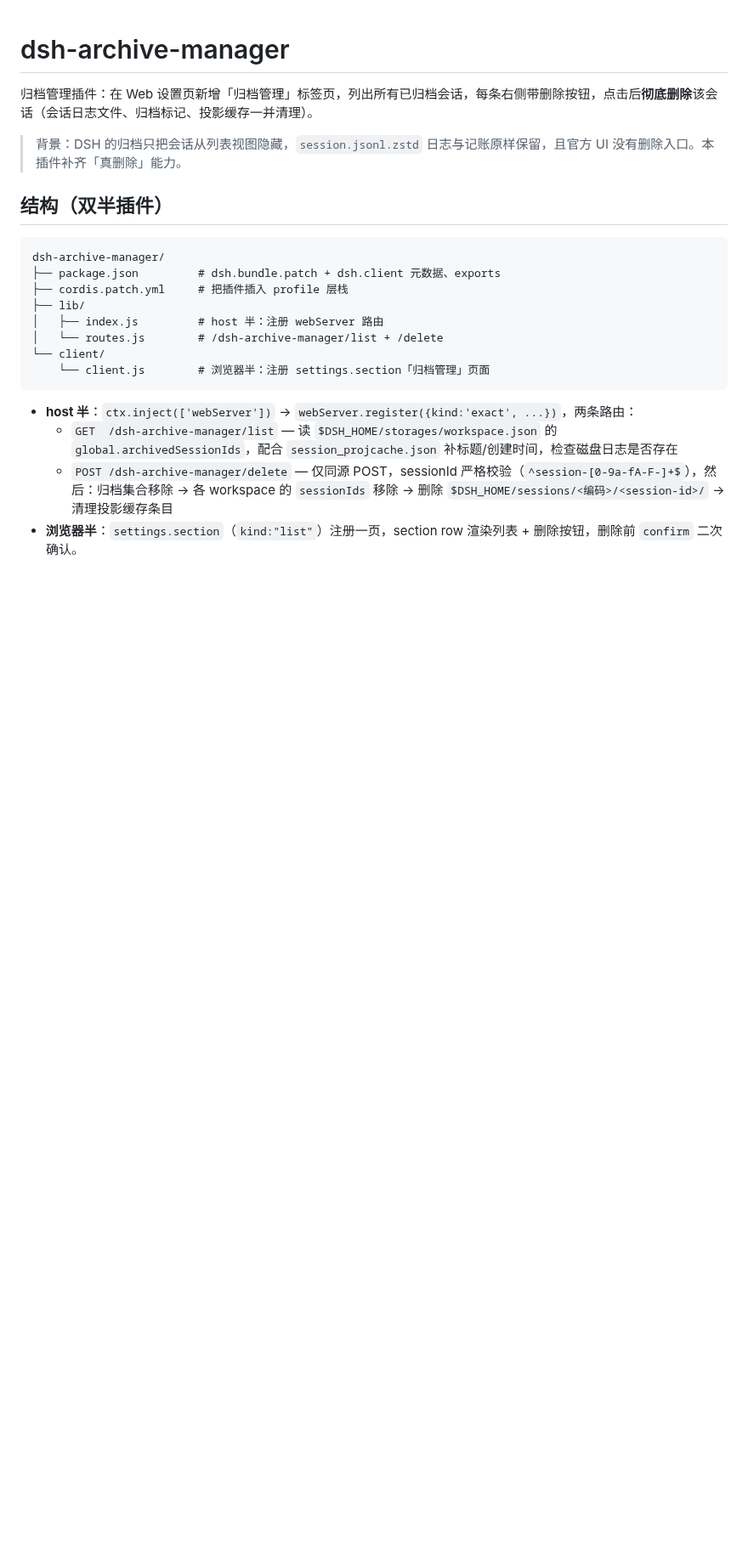
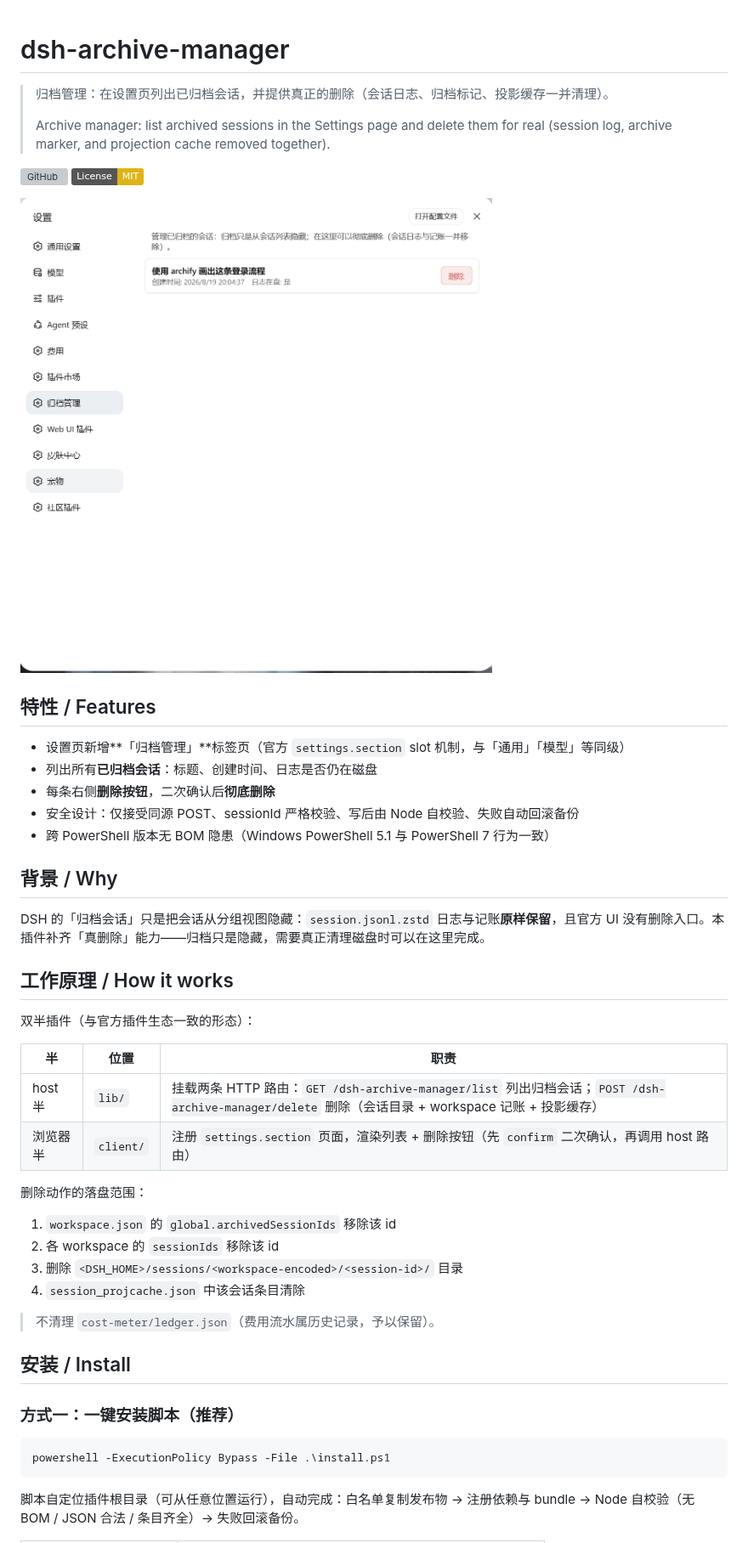
Before and after one commit to MS666666/dsh-archive-manager, a Markdown page: README.md, the part around one of its changes. Shown at 85% size. GitHub-like rendering; pictures changed too: docs/screenshot.png (added); badges without logos; blank space fills up the shorter version; grey boxes are pictures that could not be loaded.

````diff
--- a/README.md
+++ b/README.md
@@ -1,24 +1,51 @@
 # dsh-archive-manager
 
-归档管理插件：在 Web 设置页新增「归档管理」标签页，列出所有已归档会话，每条右侧带删除按钮，点击后**彻底删除**该会话（会话日志文件、归档标记、投影缓存一并清理）。
+> 归档管理：在设置页列出已归档会话，并提供真正的删除（会话日志、归档标记、投影缓存一并清理）。
+>
+> Archive manager: list archived sessions in the Settings page and delete them for real (session log, archive marker, and projection cache removed together).
 
-> 背景：DSH 的归档只把会话从列表视图隐藏，`session.jsonl.zstd` 日志与记账原样保留，且官方 UI 没有删除入口。本插件补齐「真删除」能力。
+[![GitHub](https://img.shields.io/badge/GitHub-MS666666%2Fdsh--archive--manager-181717?logo=github&logoColor=white)](https://github.com/MS666666/dsh-archive-manager)
+[![License: MIT](https://img.shields.io/badge/License-MIT-yellow.svg)](LICENSE)
 
-## 结构（双半插件）
+![cover](/docs/screenshot.png)
 
-```
-dsh-archive-manager/
-├── package.json         # dsh.bundle.patch + dsh.client 元数据、exports
-├── cordis.patch.yml     # 把插件插入 profile 层栈
-├── lib/
-│   ├── index.js         # host 半：注册 webServer 路由
-│   └── routes.js        # /dsh-archive-manager/list + /delete
-└── client/
-    └── client.js        # 浏览器半：注册 settings.section「归档管理」页面
+## 特性 / Features
+
+- 设置页新增**「归档管理」**标签页（官方 `settings.section` slot 机制，与「通用」「模型」等同级）
+- 列出所有**已归档会话**：标题、创建时间、日志是否仍在磁盘
+- 每条右侧**删除按钮**，二次确认后**彻底删除**
+- 安全设计：仅接受同源 POST、sessionId 严格校验、写后由 Node 自校验、失败自动回滚备份
+- 跨 PowerShell 版本无 BOM 隐患（Windows PowerShell 5.1 与 PowerShell 7 行为一致）
+
+## 背景 / Why
+
+DSH 的「归档会话」只是把会话从分组视图隐藏：`session.jsonl.zstd` 日志与记账**原样保留**，且官方 UI 没有删除入口。本插件补齐「真删除」能力——归档只是隐藏，需要真正清理磁盘时可以在这里完成。
+
+## 工作原理 / How it works
+
+双半插件（与官方插件生态一致的形态）：
+
+| 半 | 位置 | 职责 |
+|---|---|---|
+| host 半 | `lib/` | 挂载两条 HTTP 路由：`GET /dsh-archive-manager/list` 列出归档会话；`POST /dsh-archive-manager/delete` 删除（会话目录 + workspace 记账 + 投影缓存） |
+| 浏览器半 | `client/` | 注册 `settings.section` 页面，渲染列表 + 删除按钮（先 `confirm` 二次确认，再调用 host 路由） |
+
+删除动作的落盘范围：
+
+1. `workspace.json` 的 `global.archivedSessionIds` 移除该 id
+2. 各 workspace 的 `sessionIds` 移除该 id
+3. 删除 `<DSH_HOME>/sessions/<workspace-encoded>/<session-id>/` 目录
+4. `session_projcache.json` 中该会话条目清除
+
+> 不清理 `cost-meter/ledger.json`（费用流水属历史记录，予以保留）。
+
+## 安装 / Install
+
+### 方式一：一键安装脚本（推荐）
+
+```powershell
+powershell -ExecutionPolicy Bypass -File .\install.ps1
 ```
 
-- **host 半**：`ctx.inject(['webServer'])` → `webServer.register({kind:'exact', ...})`，两条路由：
-  - `GET  /dsh-archive-manager/list` — 读 `$DSH_HOME/storages/workspace.json` 的 `global.archivedSessionIds`，配合 `session_projcache.json` 补标题/创建时间，检查磁盘日志是否存在
-  - `POST /dsh-archive-manager/delete` — 仅同源 POST，sessionId 严格校验（`^session-[0-9a-fA-F-]+$`），然后：归档集合移除 → 各 workspace 的 `sessionIds` 移除 → 删除 `$DSH_HOME/sessions/<编码>/<session-id>/` → 清理投影缓存条目
-- **浏览器半**：`settings.section`（`kind:"list"`）注册一页，section row 渲染列表 + 删除按钮，删除前 `confirm` 二次确认。
+脚本自定位插件根目录（可从任意位置运行），自动完成：白名单复制发布物 → 注册依赖与 bundle → Node 自校验（无 BOM / JSON 合法 / 条目齐全）→ 失败回滚备份。
 
````
Also changed, not shown: other parts of README.md (+35 -30 lines), 2 other files.
